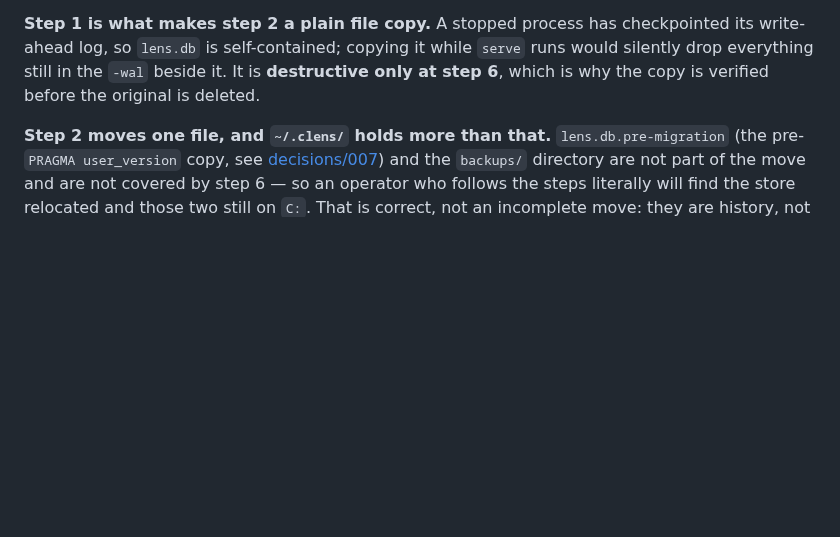
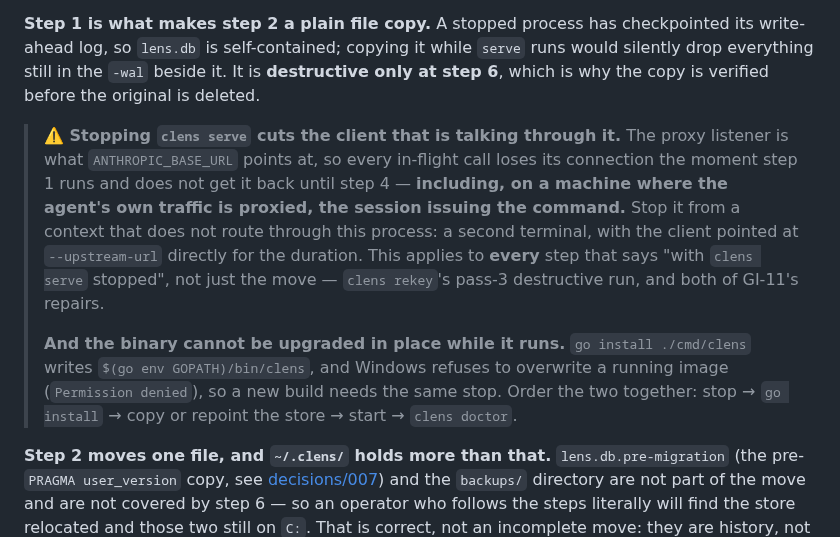
Before and after one commit to abhisheksarkar30/claude-lens, a Markdown page: docs/context/build-and-run.md, the part around the change. Rendered like a GitHub page; blank space fills up the shorter version.

Commit message:
GI#11 docs: stopping serve cuts the client that routes through it (GI#11)
The move's step 1 was written as a neutral precondition. On a machine where the
agent's own traffic is proxied -- which is the point of this tool -- it is not
neutral: the proxy listener is what ANTHROPIC_BASE_URL points at, so stopping
serve drops every in-flight call, including the session that issued the
command, and it does not come back until the process is started again.

Verified rather than assumed: two established connections on 8797 while the
store work was being planned, and a write-open of the running GOPATH binary
fails with Permission denied, so go install cannot replace it in place either.
Both facts are now in the runbook, with the combined ordering (stop -> install
-> move -> start -> doctor) so the two are not discovered separately.

Recorded for every step that says "with clens serve stopped", not just the
move: rekey's pass-3 run and both of GI-11's repairs carry the same hazard.

Co-Authored-By: Claude Code <noreply@anthropic.com>

```diff
--- a/docs/context/build-and-run.md
+++ b/docs/context/build-and-run.md
@@ -143,6 +143,19 @@ write-ahead log, so `lens.db` is self-contained; copying it while `serve` runs w
 everything still in the `-wal` beside it. It is **destructive only at step 6**, which is why the copy
 is verified before the original is deleted.
 
+> **⚠️ Stopping `clens serve` cuts the client that is talking through it.** The proxy listener is what
+> `ANTHROPIC_BASE_URL` points at, so every in-flight call loses its connection the moment step 1 runs
+> and does not get it back until step 4 — **including, on a machine where the agent's own traffic is
+> proxied, the session issuing the command.** Stop it from a context that does not route through this
+> process: a second terminal, with the client pointed at `--upstream-url` directly for the duration.
+> This applies to **every** step that says "with `clens serve` stopped", not just the move — `clens
+> rekey`'s pass-3 destructive run, and both of GI-11's repairs.
+>
+> **And the binary cannot be upgraded in place while it runs.** `go install ./cmd/clens` writes
+> `$(go env GOPATH)/bin/clens`, and Windows refuses to overwrite a running image (`Permission
+> denied`), so a new build needs the same stop. Order the two together: stop → `go install` → copy
+> or repoint the store → start → `clens doctor`.
+
 **Step 2 moves one file, and `~/.clens/` holds more than that.** `lens.db.pre-migration` (the
 pre-`PRAGMA user_version` copy, see [decisions/007](decisions/007-schema-migrations-by-user-version.md))
 and the `backups/` directory are not part of the move and are not covered by step 6 — so an operator
```
